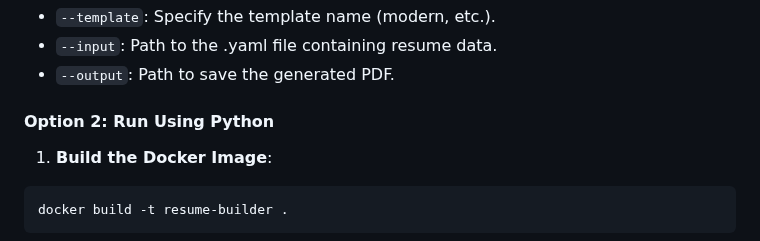
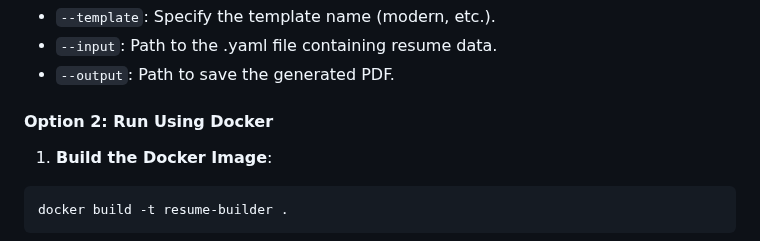
Before and after one commit to aafre/resume-builder, a Markdown page: README.md, the part around the change. GitHub-like rendering.

```diff
--- a/README.md
+++ b/README.md
@@ -179,7 +179,7 @@ Flag Details:
 - `--output`: Path to save the generated PDF.
 
 
-#### Option 2: Run Using Python
+#### Option 2: Run Using Docker
 
 1. **Build the Docker Image**:
 
```
